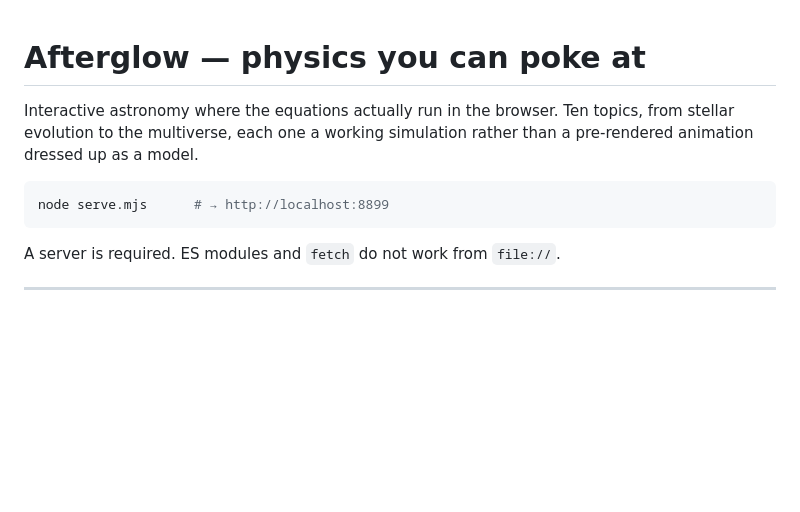
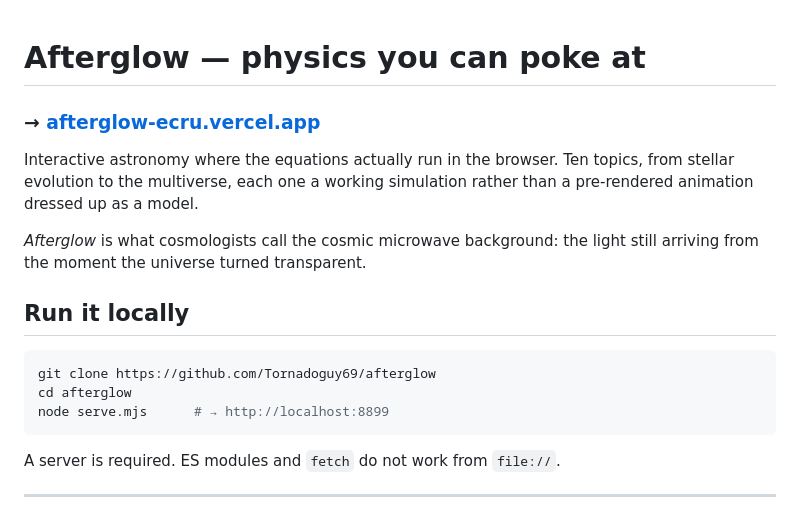
Before and after one commit to Tornadoguy69/afterglow, a Markdown page: README.md, the part around the change. Rendered like a GitHub page; blank space fills up the shorter version.

Commit message:
README: add the live site link
Co-Authored-By: Claude Opus 5 <noreply@anthropic.com>

````diff
--- a/README.md
+++ b/README.md
@@ -1,10 +1,19 @@
 # Afterglow — physics you can poke at
+
+### → **[afterglow-ecru.vercel.app](https://afterglow-ecru.vercel.app)**
 
 Interactive astronomy where the equations actually run in the browser. Ten topics, from
 stellar evolution to the multiverse, each one a working simulation rather than a
 pre-rendered animation dressed up as a model.
 
+*Afterglow* is what cosmologists call the cosmic microwave background: the light still
+arriving from the moment the universe turned transparent.
+
+## Run it locally
+
 ```bash
+git clone https://github.com/Tornadoguy69/afterglow
+cd afterglow
 node serve.mjs      # → http://localhost:8899
 ```
 
````
